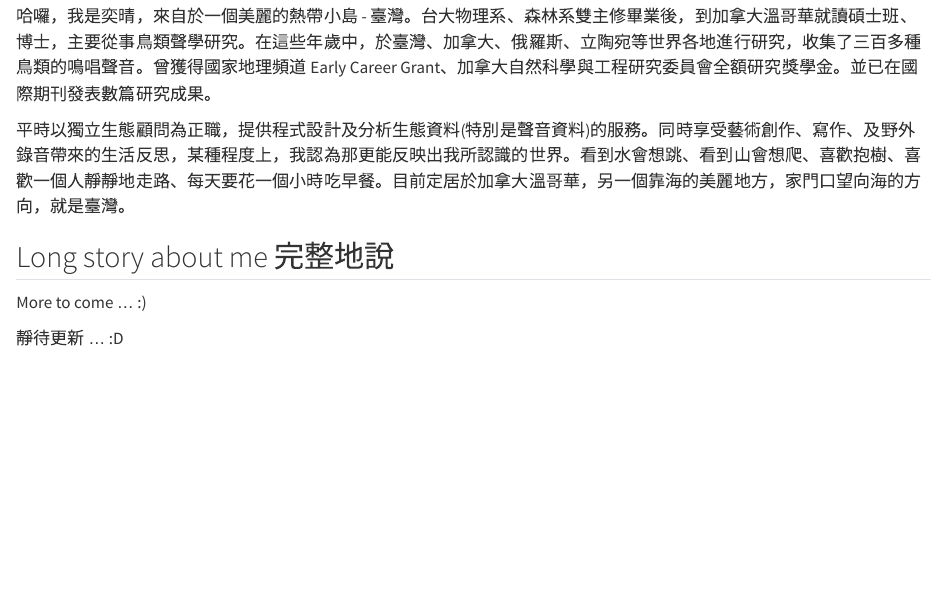
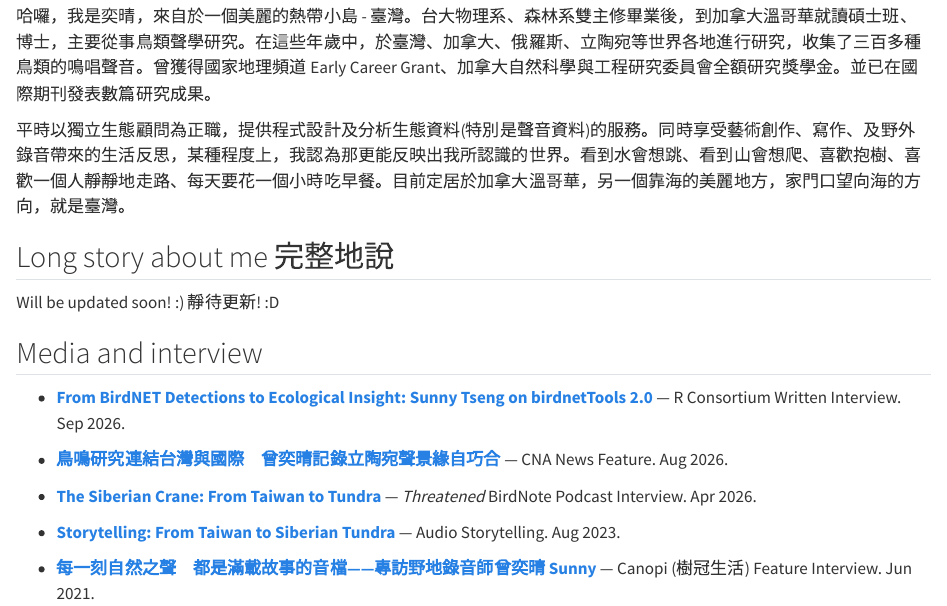
Before and after one commit to SunnyTseng/SunnyTseng.github.io, a Quarto document (about.qmd): the page in a window 1100 px wide, from 1510 px down. Rendered offline with R 4.5, knitr and Pandoc in place of Quarto, with nearby package versions.

Commit message:
added interview to different pages

```diff
--- a/about.qmd
+++ b/about.qmd
@@ -46,6 +46,18 @@ Hi there! I was born and raised in Taiwan and now call Vancouver, Canada, my sec
 
 ## Long story about me 完整地說
 
-More to come ... :)
+Will be updated soon! :)
+靜待更新! :D
 
-靜待更新 ... :D
+
+## Media and interview
+
+- **[From BirdNET Detections to Ecological Insight: Sunny Tseng on birdnetTools 2.0](https://r-consortium.org/posts/from-birdnet-detections-to-ecological-insight-sunny-tseng-on-birdnettools-2-0/)** — R Consortium Written Interview. Sep 2026.
+
+- **[鳥鳴研究連結台灣與國際　曾奕晴記錄立陶宛聲景緣自巧合](https://www.cna.com.tw/news/aopl/202608250261.aspx)** — CNA News Feature. Aug 2026.
+
+- **[The Siberian Crane: From Taiwan to Tundra](https://www.birdnote.org/listen/podcasts/threatened/tundra)** — *Threatened* BirdNote Podcast Interview. Apr 2026.
+
+- **[Storytelling: From Taiwan to Siberian Tundra](https://soundcloud.com/sunny-tseng-927964029/storytelling-from-taiwan-to-siberian-tundra)** — Audio Storytelling. Aug 2023.
+
+- **[每一刻自然之聲　都是滿載故事的音檔——專訪野地錄音師曾奕晴 Sunny](https://canopi.tw/culture-and-lifestyle/sound-recordist-sunny/)** — Canopi (樹冠生活) Feature Interview. Jun 2021.
```
Also changed, not shown: index.qmd (+0 -13 lines).
